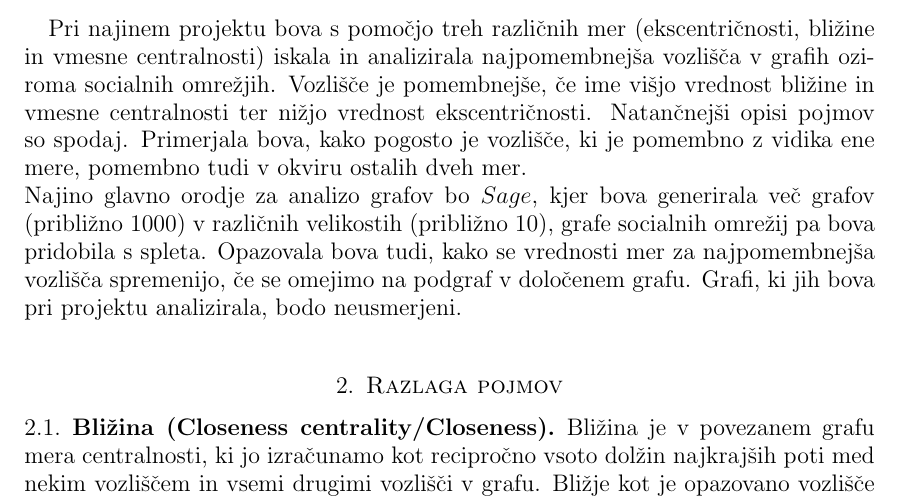
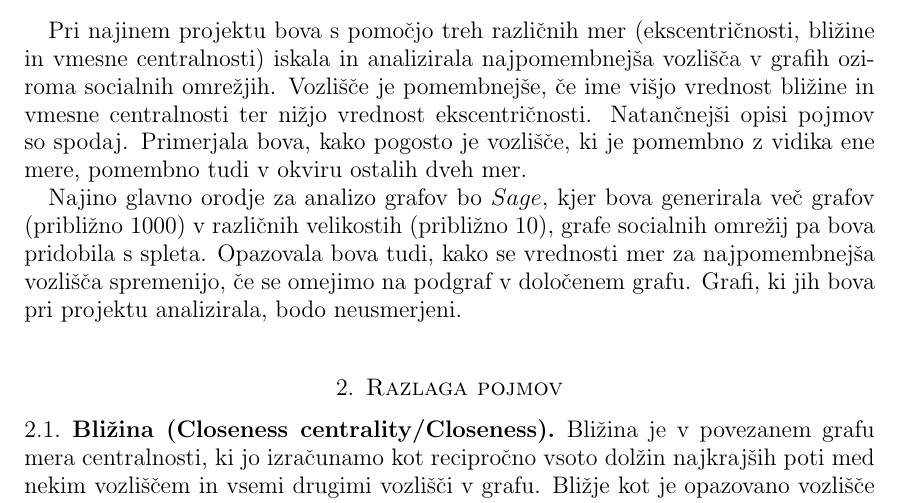
Before and after one commit to nejclu/Eccentricity-Closeness-BetweennessCentrality, a LaTeX paper (kratko poročilo/kratko poročilo.tex): part of page 1 of 2, cut so that both start at the same text. Compiled offline with pdfLaTeX.

Commit message:
urejen repozitorij

```diff
--- a/razlaga pojmov.tex
+++ b/kratko poročilo/kratko poročilo.tex
@@ -28,7 +28,8 @@
 \maketitle
 
 \section{Uvod}
-Pri najinem projektu bova s pomočjo treh različnih mer (ekscentričnosti, bližine in vmesne centralnosti) iskala in analizirala najpomembnejša vozlišča v grafih oziroma socialnih omrežjih. Vozlišče je pomembnejše, če ime višjo vrednost bližine in vmesne centralnosti ter nižjo vrednost ekscentričnosti. Natančnejši opisi pojmov so spodaj. Primerjala bova, kako pogosto je vozlišče, ki je pomembno z vidika ene mere, pomembno tudi v okviru ostalih dveh mer.\\
+Pri najinem projektu bova s pomočjo treh različnih mer (ekscentričnosti, bližine in vmesne centralnosti) iskala in analizirala najpomembnejša vozlišča v grafih oziroma socialnih omrežjih. Vozlišče je pomembnejše, če ime višjo vrednost bližine in vmesne centralnosti ter nižjo vrednost ekscentričnosti. Natančnejši opisi pojmov so spodaj. Primerjala bova, kako pogosto je vozlišče, ki je pomembno z vidika ene mere, pomembno tudi v okviru ostalih dveh mer.
+
 Najino glavno orodje za analizo grafov bo $Sage$, kjer bova generirala več grafov (približno 1000) v različnih velikostih (približno 10), grafe socialnih omrežij pa bova pridobila s spleta. Opazovala bova tudi, kako se vrednosti mer za najpomembnejša vozlišča spremenijo, če se omejimo na podgraf v določenem grafu. Grafi, ki jih bova pri projektu analizirala, bodo neusmerjeni.
 
 \section{Razlaga pojmov}
```
Also changed, not shown: Kratko_porocilo.pdf (deleted), kratko poročilo/kratko poročilo.pdf (added), 3 other files.
